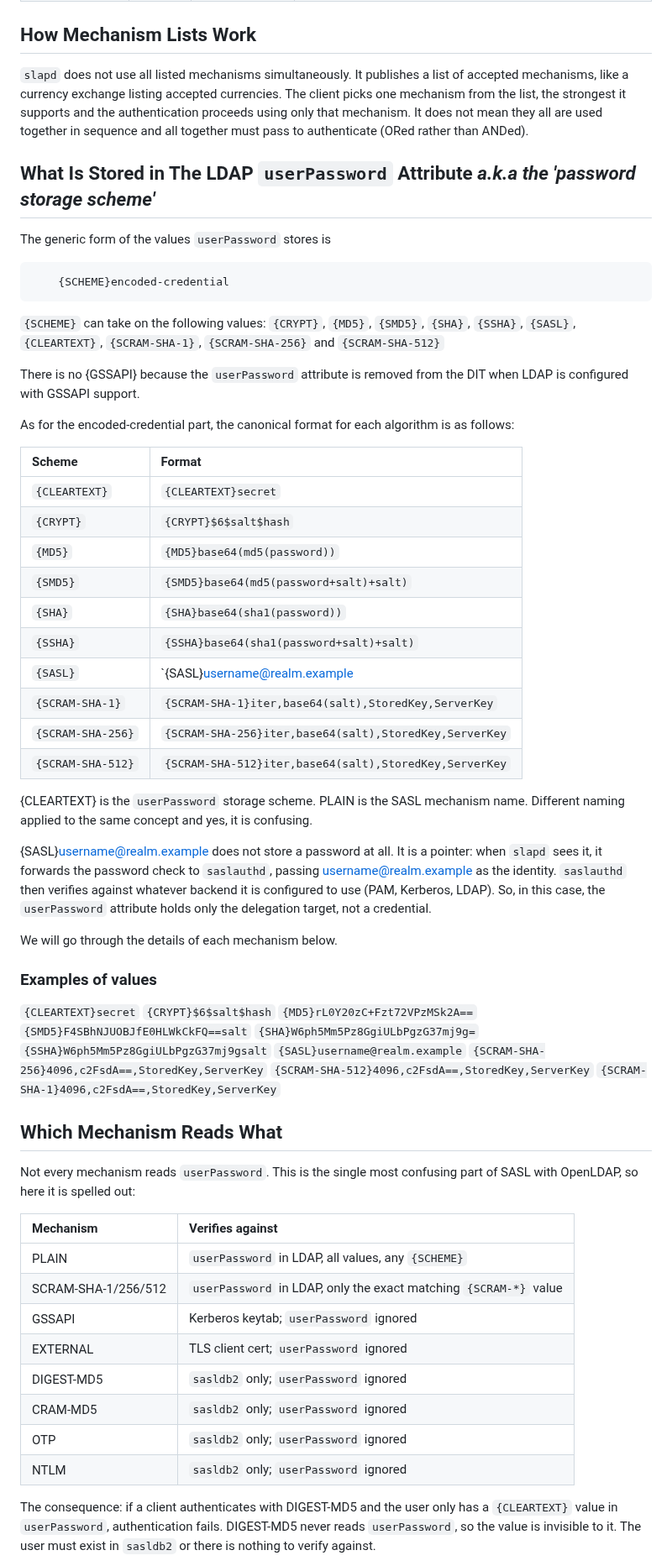
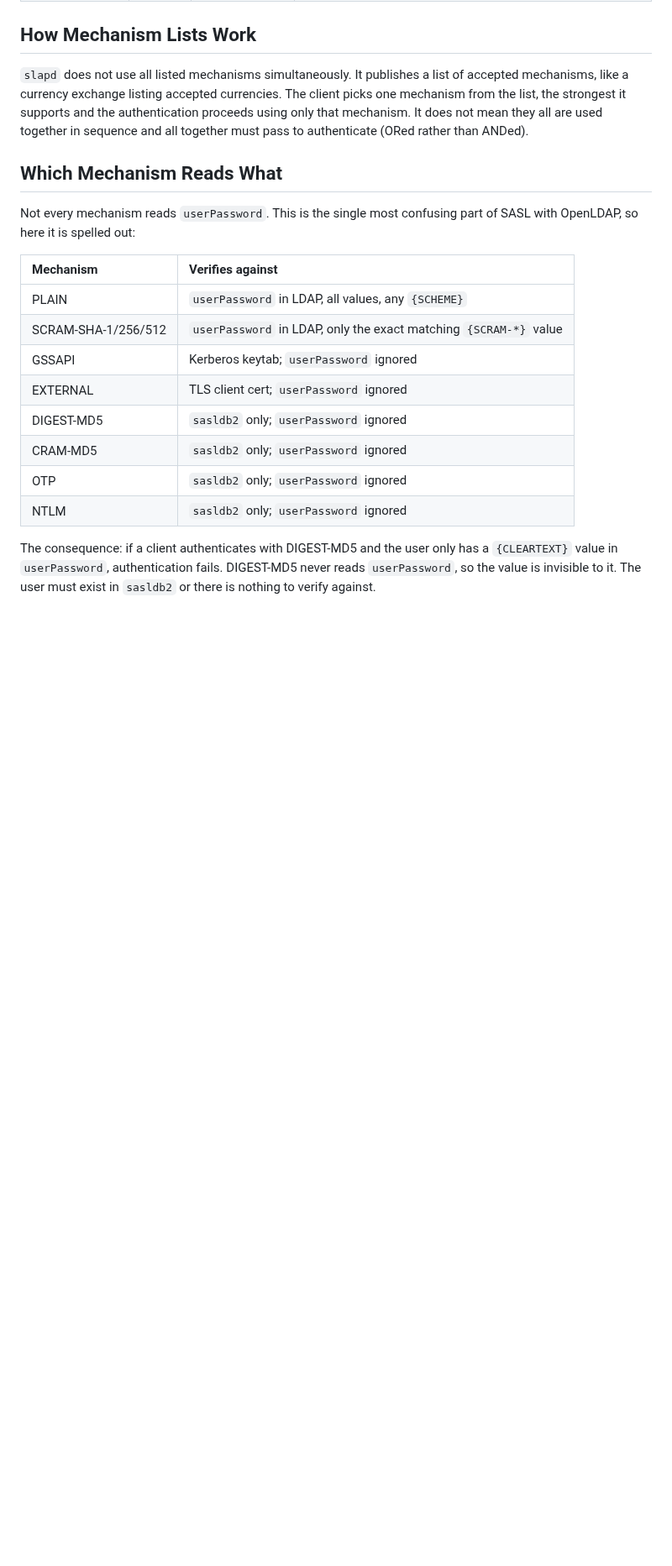
Before and after one commit to georgemarselis-nvi/pret-a-booter, a Markdown page: sasl-primer.md, the part around one of its changes. Shown at 84% size. Rendered like a GitHub page; blank space fills up the shorter version.

````diff
--- a/sasl-primer.md
+++ b/sasl-primer.md
@@ -118,78 +197,21 @@ it supports and the authentication proceeds using only that mechanism. It
 does not mean they all are used together in sequence and all together must
 pass to authenticate (ORed rather than ANDed).
 
-## What Is Stored in The LDAP `userPassword` Attribute *a.k.a the 'password storage scheme'*
-
-The generic form of the values `userPassword` stores is
-
-```
-    {SCHEME}encoded-credential
-```
-
-`{SCHEME}` can take on the following values: `{CRYPT}`, `{MD5}`, `{SMD5}`, `{SHA}`,
-`{SSHA}`, `{SASL}`, `{CLEARTEXT}`, `{SCRAM-SHA-1}`, `{SCRAM-SHA-256}` and
-`{SCRAM-SHA-512}`
-
-There is no {GSSAPI} because the `userPassword` attribute is removed from
-the DIT when LDAP is configured with GSSAPI support.
-
-As for the encoded-credential part, the canonical format for each algorithm
-is as follows:
-
-| Scheme            | Format                                                                  |
-|:------------------|:------------------------------------------------------------------------|
-| `{CLEARTEXT}`     | `{CLEARTEXT}secret`                                                     |
-| `{CRYPT}`         | `{CRYPT}$6$salt$hash`                                                   |
-| `{MD5}`           | `{MD5}base64(md5(password))`                                            |
-| `{SMD5}`          | `{SMD5}base64(md5(password+salt)+salt)`                                 |
-| `{SHA}`           | `{SHA}base64(sha1(password))`                                           |
-| `{SSHA}`          | `{SSHA}base64(sha1(password+salt)+salt)`                                |
-| `{SASL}`          | `{SASL}username@realm.example                                           |
-| `{SCRAM-SHA-1}`   | `{SCRAM-SHA-1}iter,base64(salt),StoredKey,ServerKey`                    |
-| `{SCRAM-SHA-256}` | `{SCRAM-SHA-256}iter,base64(salt),StoredKey,ServerKey`                  |
-| `{SCRAM-SHA-512}` | `{SCRAM-SHA-512}iter,base64(salt),StoredKey,ServerKey`                  |
-
-{CLEARTEXT} is the `userPassword` storage scheme. PLAIN is the SASL
-mechanism name. Different naming applied to the same concept and yes,
-it is confusing.
-
-{SASL}username@realm.example does not store a password at all. It is
-a pointer: when `slapd` sees it, it forwards the password check to
-`saslauthd`, passing username@realm.example as the identity.
-`saslauthd` then verifies against whatever backend it is configured
-to use (PAM, Kerberos, LDAP). So, in this case, the `userPassword`
-attribute holds only the delegation target, not a credential.
-
-We will go through the details of each mechanism below.
-
-### Examples of values
-
-`{CLEARTEXT}secret`
-`{CRYPT}$6$salt$hash`
-`{MD5}rL0Y20zC+Fzt72VPzMSk2A==`
-`{SMD5}F4SBhNJUOBJfE0HLWkCkFQ==salt`
-`{SHA}W6ph5Mm5Pz8GgiULbPgzG37mj9g=`
-`{SSHA}W6ph5Mm5Pz8GgiULbPgzG37mj9gsalt`
-`{SASL}username@realm.example`
-`{SCRAM-SHA-256}4096,c2FsdA==,StoredKey,ServerKey`
-`{SCRAM-SHA-512}4096,c2FsdA==,StoredKey,ServerKey`
-`{SCRAM-SHA-1}4096,c2FsdA==,StoredKey,ServerKey`
-
 ## Which Mechanism Reads What
 
 Not every mechanism reads `userPassword`. This is the single most
 confusing part of SASL with OpenLDAP, so here it is spelled out:
 
-| Mechanism            | Verifies against                                            |
-|:---------------------|:------------------------------------------------------------|
-| PLAIN                | `userPassword` in LDAP, all values, any `{SCHEME}`          |
-| SCRAM-SHA-1/256/512  | `userPassword` in LDAP, only the exact matching `{SCRAM-*}` value |
-| GSSAPI               | Kerberos keytab; `userPassword` ignored                     |
-| EXTERNAL             | TLS client cert; `userPassword` ignored                     |
-| DIGEST-MD5           | `sasldb2` only; `userPassword` ignored                      |
-| CRAM-MD5             | `sasldb2` only; `userPassword` ignored                      |
-| OTP                  | `sasldb2` only; `userPassword` ignored                      |
-| NTLM                 | `sasldb2` only; `userPassword` ignored                      |
+| Mechanism            | Verifies against                                                   |
+|:---------------------|:-------------------------------------------------------------------|
+| PLAIN                | `userPassword` in LDAP, all values, any `{SCHEME}`                 |
+| SCRAM-SHA-1/256/512  | `userPassword` in LDAP, only the exact matching `{SCRAM-*}` value  |
+| GSSAPI               | Kerberos keytab; `userPassword` ignored                            |
+| EXTERNAL             | TLS client cert; `userPassword` ignored                            |
+| DIGEST-MD5           | `sasldb2` only; `userPassword` ignored                             |
+| CRAM-MD5             | `sasldb2` only; `userPassword` ignored                             |
+| OTP                  | `sasldb2` only; `userPassword` ignored                             |
+| NTLM                 | `sasldb2` only; `userPassword` ignored                             |
 
 The consequence: if a client authenticates with DIGEST-MD5 and the user
 only has a `{CLEARTEXT}` value in `userPassword`, authentication fails.
````
Also changed, not shown: other parts of sasl-primer.md (+88 -12 lines).
